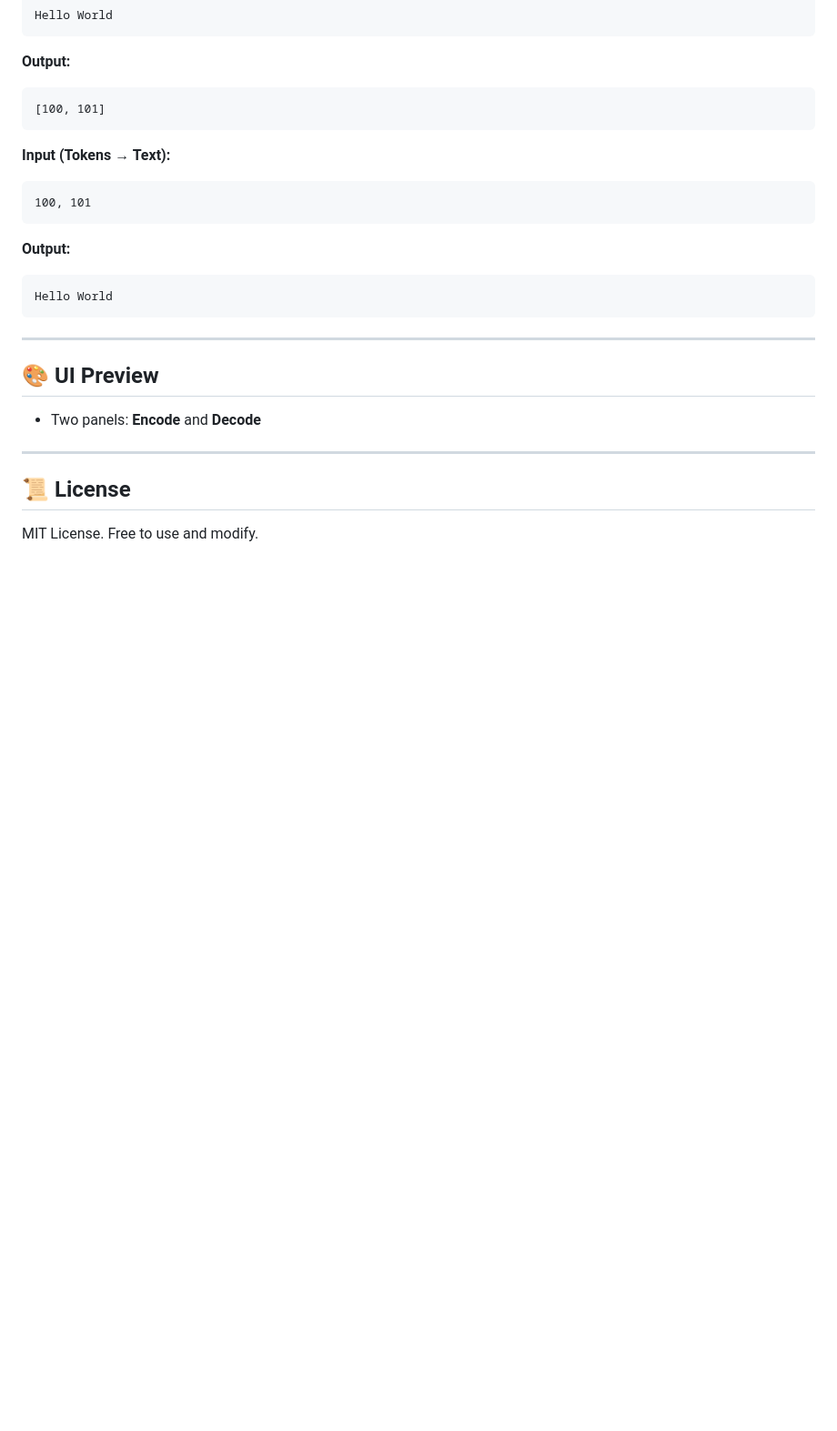
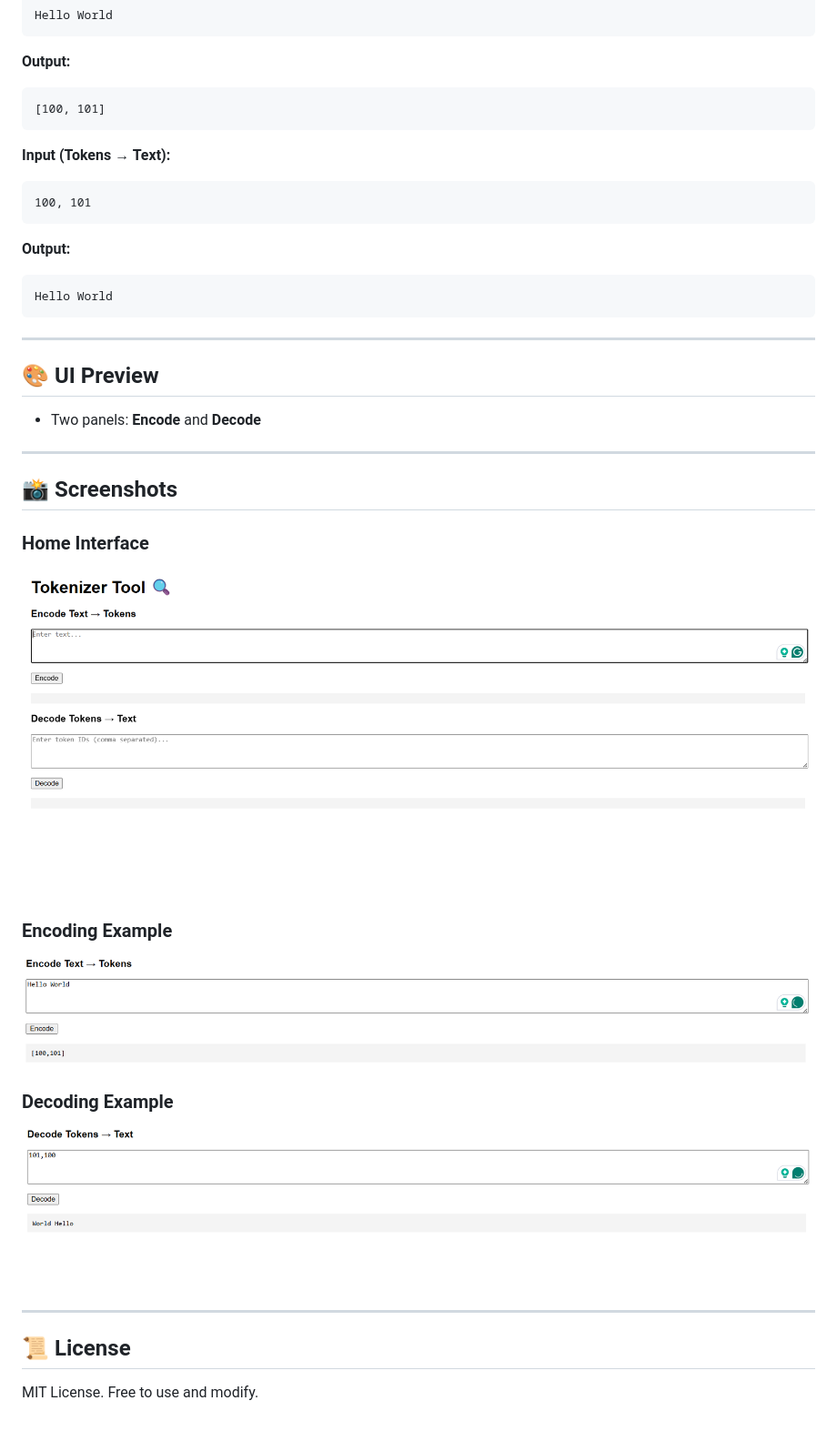
Before and after one commit to dev-devendra21/tokenizer, a Markdown page: readme.md, the part around the change. Shown: that part at 91% size. Rendered like a GitHub page; pictures changed too: public/assets/Screenshot_1.png (added), public/assets/Screenshot_2.png (added), public/assets/Screenshot_3.png (added); blank space fills up the shorter version.

Commit message:
add screenshots in readme.md file

```diff
--- a/readme.md
+++ b/readme.md
@@ -110,6 +110,22 @@ Hello World
 
 ---
 
+## 📸 Screenshots
+
+### Home Interface
+
+![Home Interface](public/assets/Screenshot_2.png)
+
+### Encoding Example
+
+![Encoding Example](public/assets/Screenshot_3.png)
+
+### Decoding Example
+
+![Decoding Example](public/assets/Screenshot_1.png)
+
+---
+
 ## 📜 License
 
 MIT License. Free to use and modify.
```
